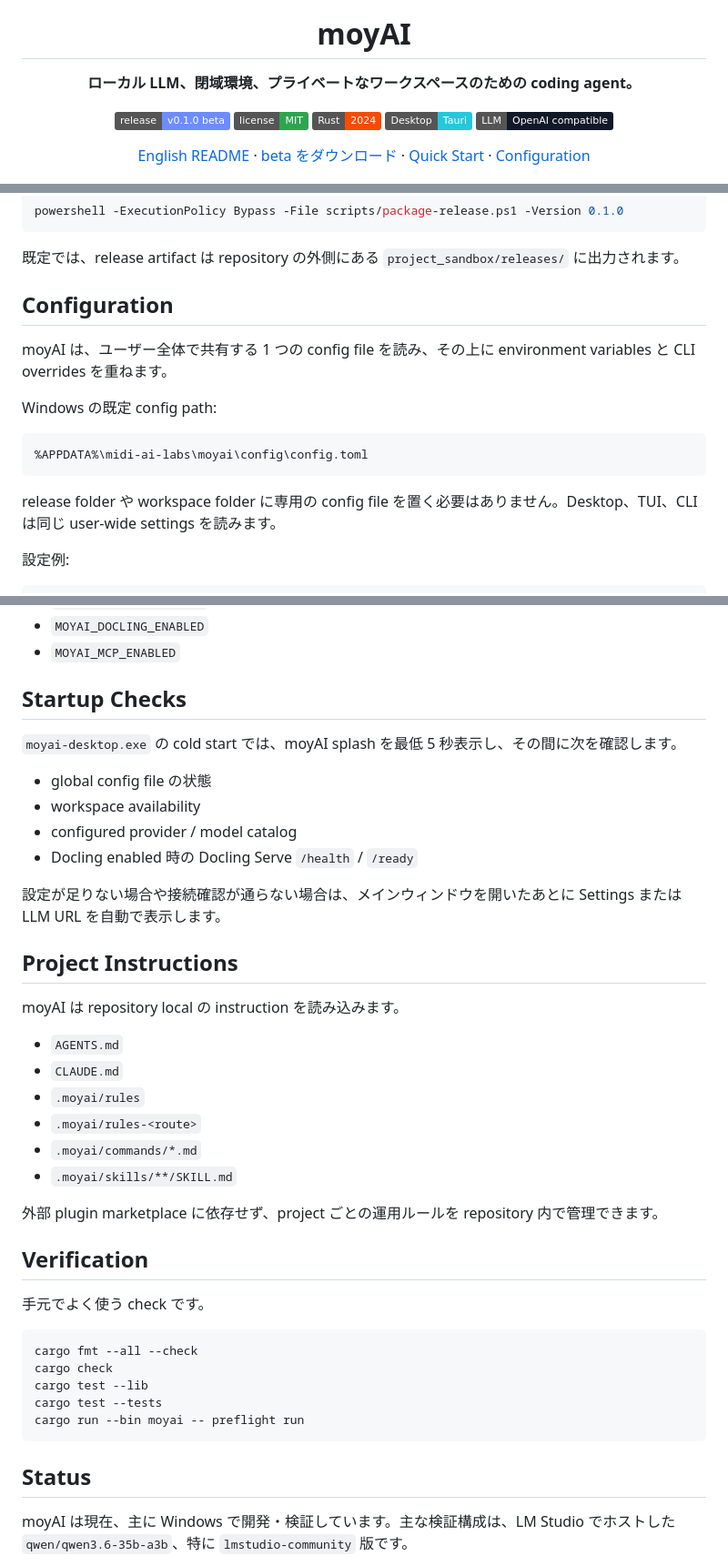
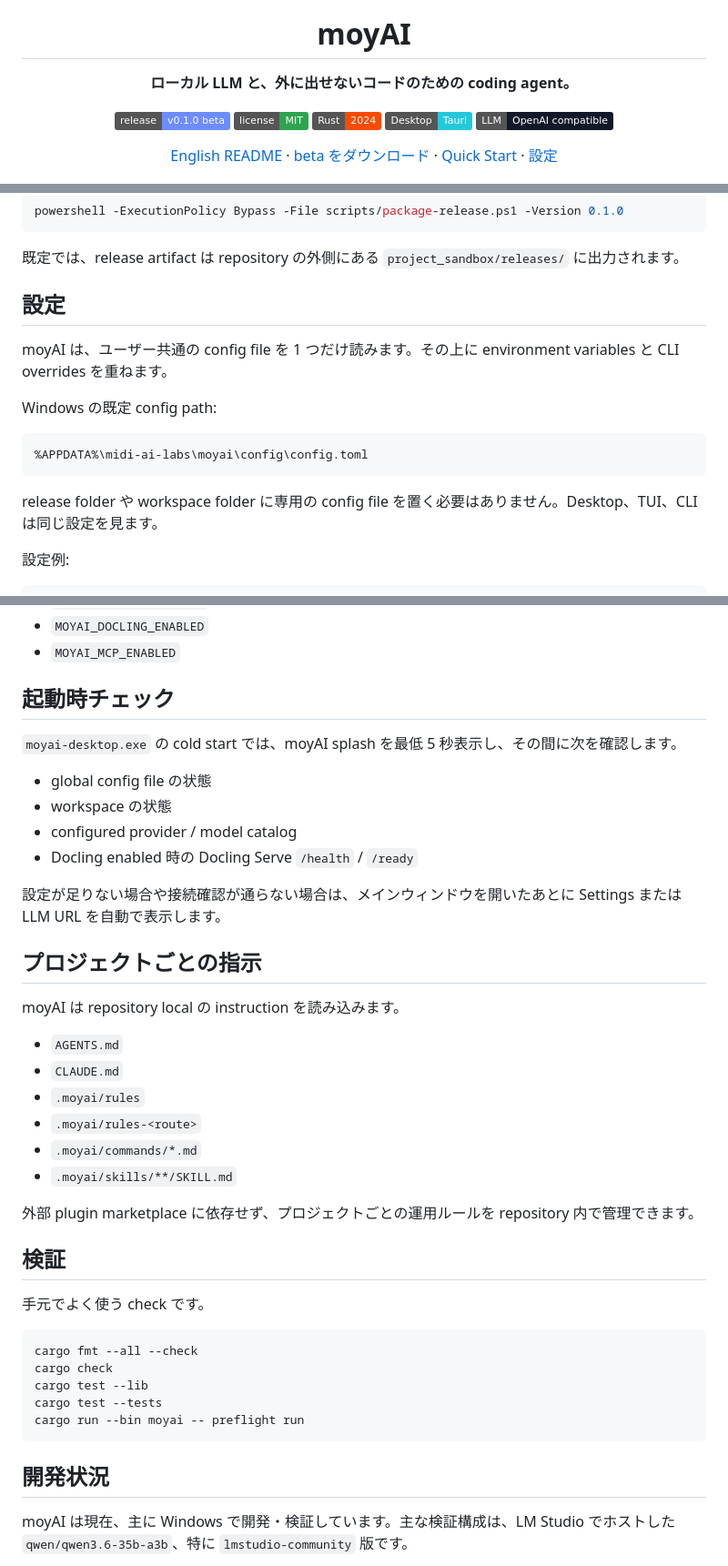
Before and after one commit to midi-ai-labs/moyAI, a Markdown page: README.ja.md, 3 parts joined by grey strips. Shown at 91% size. Rendered like a GitHub page; badges without logos.

````diff
--- a/README.ja.md
+++ b/README.ja.md
@@ -5,7 +5,7 @@
 <h1 align="center">moyAI</h1>
 
 <p align="center">
-  <strong>ローカル LLM、閉域環境、プライベートなワークスペースのための coding agent。</strong>
+  <strong>ローカル LLM と、外に出せないコードのための coding agent。</strong>
 </p>
 
 <p align="center">
@@ -23,7 +23,7 @@
   ·
   <a href="#quick-start">Quick Start</a>
   ·
-  <a href="#configuration">Configuration</a>
+  <a href="#設定">設定</a>
 </p>
 
 <p align="center">
@@ -121,9 +123,9 @@ powershell -ExecutionPolicy Bypass -File scripts/package-release.ps1 -Version 0.
 
 既定では、release artifact は repository の外側にある `project_sandbox/releases/` に出力されます。
 
-## Configuration
+## 設定
 
-moyAI は、ユーザー全体で共有する 1 つの config file を読み、その上に environment variables と CLI overrides を重ねます。
+moyAI は、ユーザー共通の config file を 1 つだけ読みます。その上に environment variables と CLI overrides を重ねます。
 
 Windows の既定 config path:
 
@@ -131,7 +133,7 @@ Windows の既定 config path:
 %APPDATA%\midi-ai-labs\moyai\config\config.toml
 ```
 
-release folder や workspace folder に専用の config file を置く必要はありません。Desktop、TUI、CLI は同じ user-wide settings を読みます。
+release folder や workspace folder に専用の config file を置く必要はありません。Desktop、TUI、CLI は同じ設定を見ます。
 
 設定例:
 
@@ -169,18 +171,18 @@ enabled = false
 - `MOYAI_DOCLING_ENABLED`
 - `MOYAI_MCP_ENABLED`
 
-## Startup Checks
+## 起動時チェック
 
 `moyai-desktop.exe` の cold start では、moyAI splash を最低 5 秒表示し、その間に次を確認します。
 
 - global config file の状態
-- workspace availability
+- workspace の状態
 - configured provider / model catalog
 - Docling enabled 時の Docling Serve `/health` / `/ready`
 
 設定が足りない場合や接続確認が通らない場合は、メインウィンドウを開いたあとに Settings または LLM URL を自動で表示します。
 
-## Project Instructions
+## プロジェクトごとの指示
 
 moyAI は repository local の instruction を読み込みます。
 
@@ -191,9 +193,9 @@ moyAI は repository local の instruction を読み込みます。
 - `.moyai/commands/*.md`
 - `.moyai/skills/**/SKILL.md`
 
-外部 plugin marketplace に依存せず、project ごとの運用ルールを repository 内で管理できます。
+外部 plugin marketplace に依存せず、プロジェクトごとの運用ルールを repository 内で管理できます。
 
-## Verification
+## 検証
 
 手元でよく使う check です。
 
@@ -205,7 +207,7 @@ cargo test --tests
 cargo run --bin moyai -- preflight run
 ```
 
-## Status
+## 開発状況
 
 moyAI は現在、主に Windows で開発・検証しています。主な検証構成は、LM Studio でホストした `qwen/qwen3.6-35b-a3b`、特に `lmstudio-community` 版です。
 
````
Also changed, not shown: other parts of README.ja.md (+28 -26 lines).
